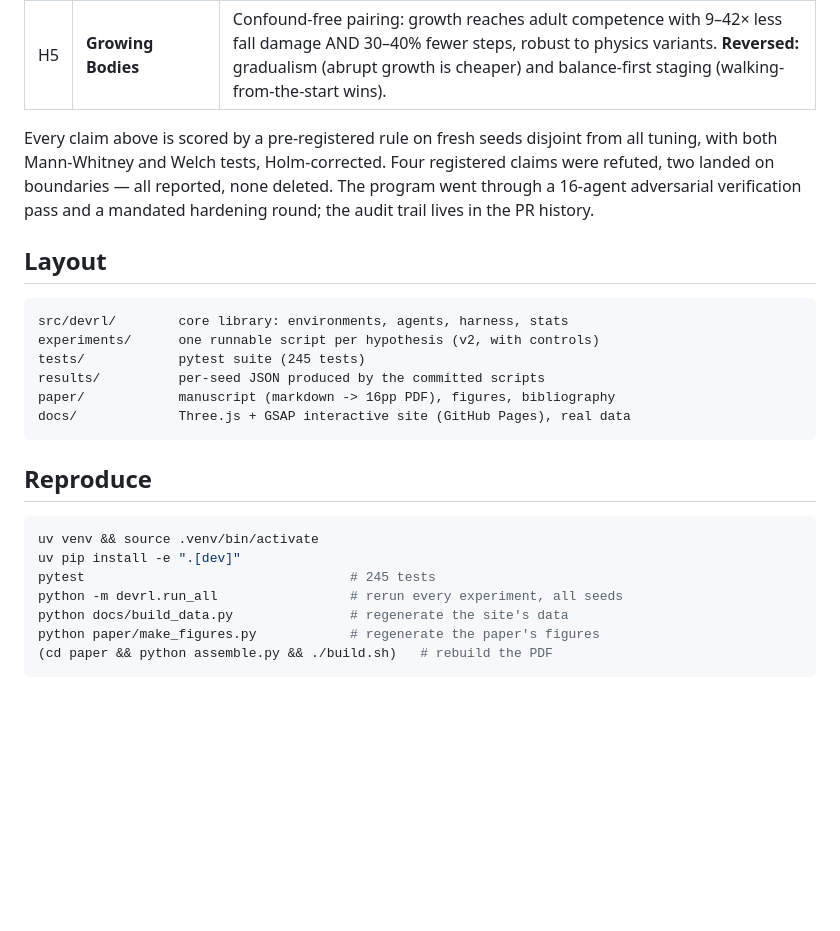
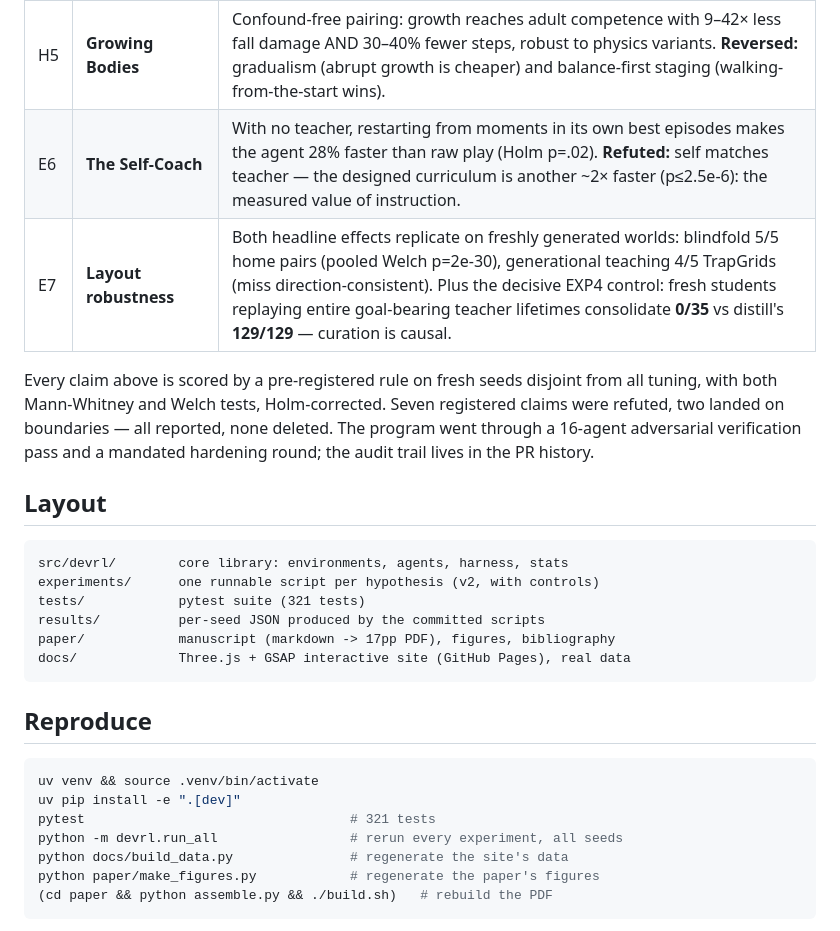
Before and after one commit to andrewboldi/developmental-rl, a Markdown page: README.md, the part around the change. GitHub-like rendering; blank space fills up the shorter version.

Commit message:
README: E6/E7 rows, v3 counts
Co-Authored-By: Claude Fable 5 <noreply@anthropic.com>
Claude-Session: https://claude.ai/code/session_011zMFSbs2gafiiTJd77D2E1

````diff
--- a/README.md
+++ b/README.md
@@ -18,9 +18,11 @@ world models, drills, teachers, and growing bodies.
 | H3 | **Variation Practice** | The Shea–Morgan crossover, counterbalanced: interleaved wins retention (0.910 vs 0.793, p=5e-10) and transfer (0.779 vs 0.621). **Mechanism proven by ablation** — remove shared features and the crossover vanishes (p=0.92). Acquisition edge: boundary. |
 | H4 | **Generational Teaching** | Episodic-bottleneck distillation ratchets to 10.0 IQM (48/60 lineages) while weight-copy, long lives, and random optimistic advice all fail (p≤2e-20; random advice *poisons* to 0.0). **Boundary:** global optimism solves this small world outright — teaching pays where optimism is unaffordable. |
 | H5 | **Growing Bodies** | Confound-free pairing: growth reaches adult competence with 9–42× less fall damage AND 30–40% fewer steps, robust to physics variants. **Reversed:** gradualism (abrupt growth is cheaper) and balance-first staging (walking-from-the-start wins). |
+| E6 | **The Self-Coach** | With no teacher, restarting from moments in its own best episodes makes the agent 28% faster than raw play (Holm p=.02). **Refuted:** self matches teacher — the designed curriculum is another ~2× faster (p≤2.5e-6): the measured value of instruction. |
+| E7 | **Layout robustness** | Both headline effects replicate on freshly generated worlds: blindfold 5/5 home pairs (pooled Welch p=2e-30), generational teaching 4/5 TrapGrids (miss direction-consistent). Plus the decisive EXP4 control: fresh students replaying entire goal-bearing teacher lifetimes consolidate **0/35** vs distill's **129/129** — curation is causal. |
 
 Every claim above is scored by a pre-registered rule on fresh seeds disjoint
-from all tuning, with both Mann-Whitney and Welch tests, Holm-corrected. Four
+from all tuning, with both Mann-Whitney and Welch tests, Holm-corrected. Seven
 registered claims were refuted, two landed on boundaries — all reported, none
 deleted. The program went through a 16-agent adversarial verification pass and
 a mandated hardening round; the audit trail lives in the PR history.
@@ -30,9 +32,9 @@ a mandated hardening round; the audit trail lives in the PR history.
 ```
 src/devrl/        core library: environments, agents, harness, stats
 experiments/      one runnable script per hypothesis (v2, with controls)
-tests/            pytest suite (245 tests)
+tests/            pytest suite (321 tests)
 results/          per-seed JSON produced by the committed scripts
-paper/            manuscript (markdown -> 16pp PDF), figures, bibliography
+paper/            manuscript (markdown -> 17pp PDF), figures, bibliography
 docs/             Three.js + GSAP interactive site (GitHub Pages), real data
 ```
 
@@ -41,7 +43,7 @@ docs/             Three.js + GSAP interactive site (GitHub Pages), real data
 ```bash
 uv venv && source .venv/bin/activate
 uv pip install -e ".[dev]"
-pytest                                  # 245 tests
+pytest                                  # 321 tests
 python -m devrl.run_all                 # rerun every experiment, all seeds
 python docs/build_data.py               # regenerate the site's data
 python paper/make_figures.py            # regenerate the paper's figures
````
